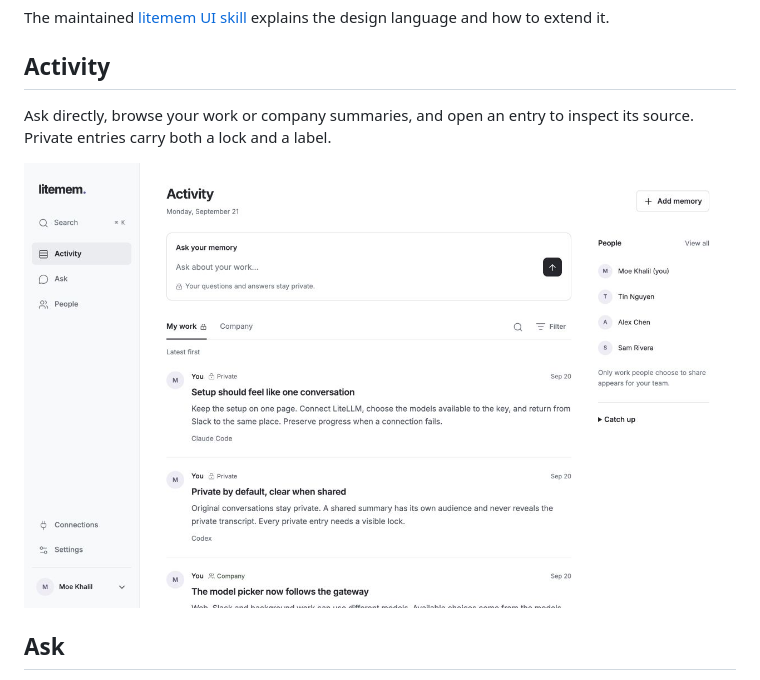
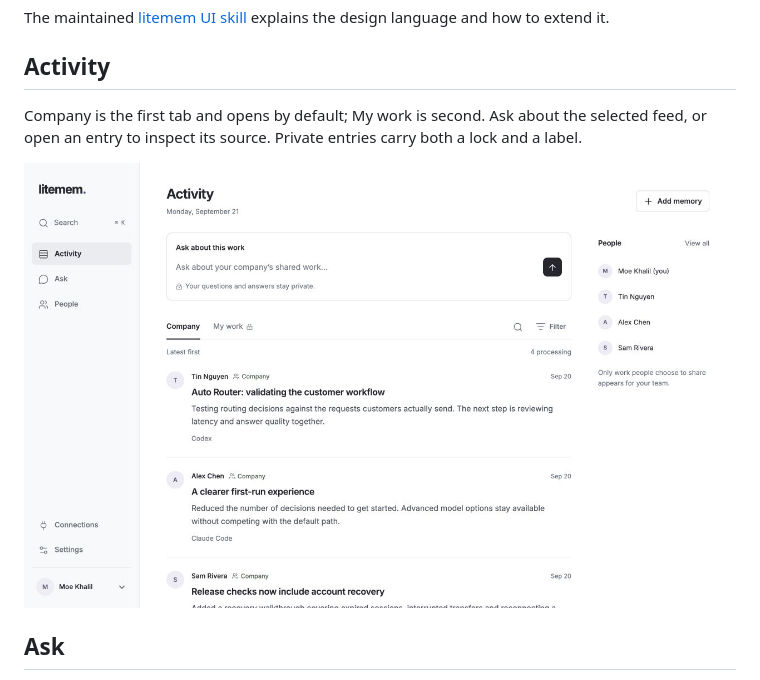
Before and after one commit to BerriAI/litellm-memory, a Markdown page: docs/ui-review.md, the part around the change. GitHub-like rendering; pictures changed too: docs/assets/dashboard.jpg.

```diff
--- a/docs/ui-review.md
+++ b/docs/ui-review.md
@@ -8,7 +8,7 @@ The maintained [litemem UI skill](../.agents/skills/litemem-ui/SKILL.md) explain
 
 ## Activity
 
-Ask directly, browse your work or company summaries, and open an entry to inspect its source. Private entries carry both a lock and a label.
+Company is the first tab and opens by default; My work is second. Ask about the selected feed, or open an entry to inspect its source. Private entries carry both a lock and a label.
 
 ![Activity](assets/dashboard.jpg)
 
```
Also changed, not shown: docs/member-guide.md (+1 -1 lines), 3 other files.
